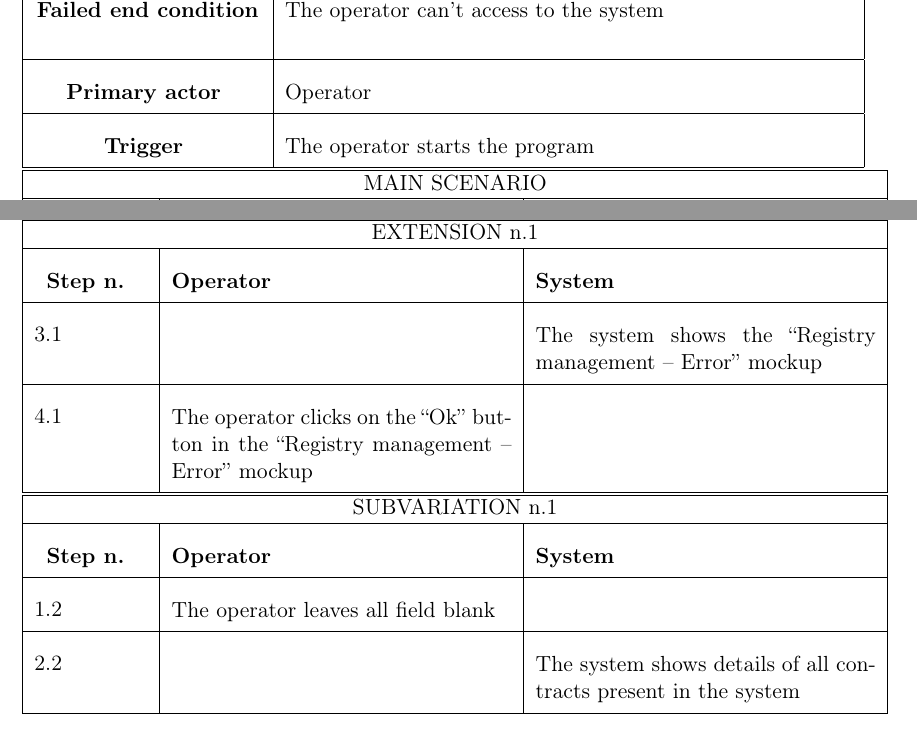
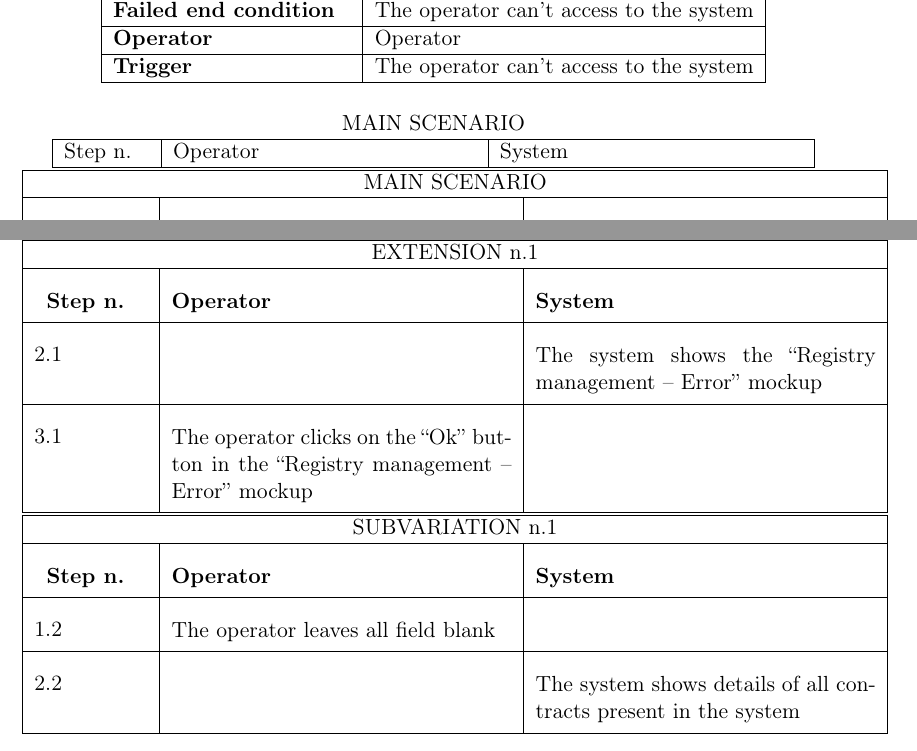
Before and after one commit to Vincenzo94/INGSW, a LaTeX document (Others/DocumentoINGSW_LATEX/mainDocumento.tex, which reads Others/DocumentoINGSW_LATEX/softwarerequirements.tex): two parts of pages 4 and 6 of 34 before the commit and two parts of pages 4 and 5 of 33 after it, joined at a grey line, cut so that both start at the same text. Compiled offline with pdfLaTeX.

```diff
--- a/Others/DocumentoINGSW_LATEX/mainDocumento.tex
+++ b/Others/DocumentoINGSW_LATEX/mainDocumento.tex
@@ -6,7 +6,6 @@
 \usepackage[a4paper,top=3cm,bottom=3cm,left=3cm,right=3cm,bindingoffset=5mm]{geometry}
 \usepackage{graphicx}
 \usepackage{float}
-\usepackage{booktabs}
 
 \begin{document}
 \title{\bfseries{GCI'16 Documentation}}
--- a/Others/DocumentoINGSW_LATEX/softwarerequirements.tex
+++ b/Others/DocumentoINGSW_LATEX/softwarerequirements.tex
@@ -27,12 +28,19 @@
 				\hline
-				\centering \vspace{1mm} \bfseries{Failed end condition} \vspace{1mm} &
-				\vspace{1mm} The operator can't access to the system \vspace{1mm}\\
+					\multicolumn{3}{|l|}{\bfseries{Failed end condition}} &
+					\multicolumn{4}{|l|}{The operator can't access to the system}  \\
 				\hline
-				\centering \vspace{1mm} \bfseries{Primary actor} \vspace{1mm} &
-				\vspace{1mm} Operator \vspace{1mm}\\
+					\multicolumn{3}{|l|}{\bfseries{Operator}} &
+					\multicolumn{4}{|l|}{Operator}  \\
 				\hline
-				\centering \vspace{1mm} \bfseries{Trigger} \vspace{1mm} &
-				\vspace{1mm} The operator starts the program \vspace{1mm}\\
+					\multicolumn{3}{|l|}{\bfseries{Trigger}} &
+					\multicolumn{4}{|l|}{The operator can't access to the system}  \\
+				\hline
+			\end{tabular}
+			\begin{tabular}{*{7}{p{15mm}}}
+				& & & & & & \\
+				& &\multicolumn{3}{c}{MAIN SCENARIO}& & \\
+				\hline
+					\multicolumn{1}{|l|}{Step n.} & \multicolumn{3}{|l|}{Operator} & \multicolumn{3}{|l|}{System} \\
 				\hline
 			\end{tabular}
 
@@ -140,11 +148,11 @@
 			\hline
 				\centering \vspace{1mm} \bfseries{Step n.} \vspace{1mm} & \vspace{1mm} \bfseries{Operator} \vspace{1mm} & \vspace{1mm} \bfseries{System} \vspace{1mm}\\
 			\hline
-				\vspace{1mm} 3.1 \vspace{1mm} &
+				\vspace{1mm} 2.1 \vspace{1mm} &
 				\vspace{1mm} \vspace{1mm} &
 				\vspace{1mm} The system shows the “Registry management – Error” mockup \vspace{1mm} \\
 			\hline
-				\vspace{1mm} 4.1 \vspace{1mm} &
+				\vspace{1mm} 3.1 \vspace{1mm} &
 				\vspace{1mm} The operator clicks on the “Ok” button in the “Registry management – Error” mockup \vspace{1mm} &
 				\vspace{1mm} \vspace{1mm} \\
 			\hline
```
Also changed, not shown: Others/DocumentoINGSW_LATEX/mainDocumento.pdf, Others/DocumentoINGSW_WORD/UseCaseDiagram1.jpg (added), Others/DocumentoINGSW_LATEX/softwarerequirements.tex (19 more changed lines), 2 other files. Lines whose indentation alone changed are shown as unchanged.
